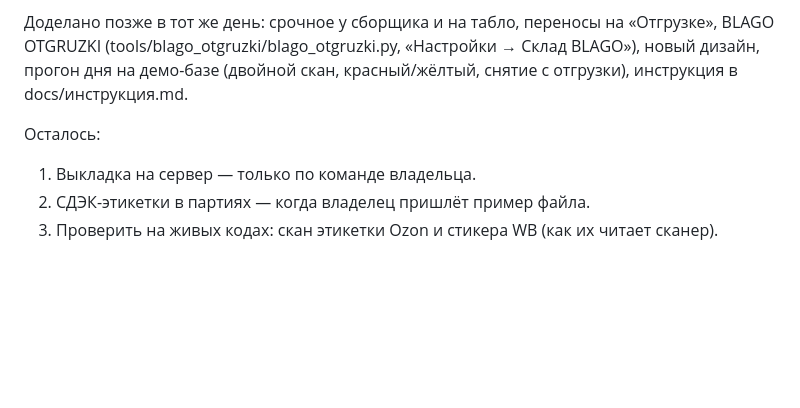
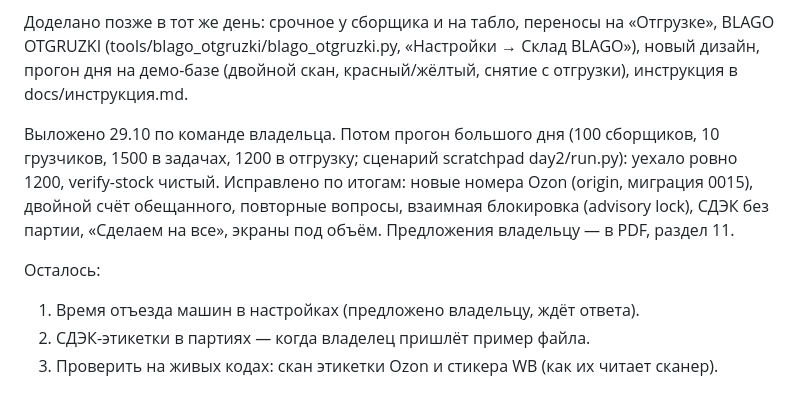
Before and after one commit to errxr3/sklad-besheniy, a Markdown page: PROGRESS.md, the part around the change. Drawn GitHub-style; blank space fills up the shorter version.

```diff
--- a/PROGRESS.md
+++ b/PROGRESS.md
@@ -161,7 +161,12 @@
 (tools/blago_otgruzki/blago_otgruzki.py, «Настройки → Склад BLAGO»), новый дизайн, прогон дня на демо-базе
 (двойной скан, красный/жёлтый, снятие с отгрузки), инструкция в docs/инструкция.md.
 
+Выложено 29.10 по команде владельца. Потом прогон большого дня (100 сборщиков, 10 грузчиков, 1500 в задачах,
+1200 в отгрузку; сценарий scratchpad day2/run.py): уехало ровно 1200, verify-stock чистый. Исправлено по итогам:
+новые номера Ozon (origin, миграция 0015), двойной счёт обещанного, повторные вопросы, взаимная блокировка
+(advisory lock), СДЭК без партии, «Сделаем на все», экраны под объём. Предложения владельцу — в PDF, раздел 11.
+
 Осталось:
-1. Выкладка на сервер — только по команде владельца.
+1. Время отъезда машин в настройках (предложено владельцу, ждёт ответа).
 2. СДЭК-этикетки в партиях — когда владелец пришлёт пример файла.
 3. Проверить на живых кодах: скан этикетки Ozon и стикера WB (как их читает сканер).
```
Also changed, not shown: DECISIONS.md (+10 -0 lines), docs/инструкция.md (+6 -2 lines).
